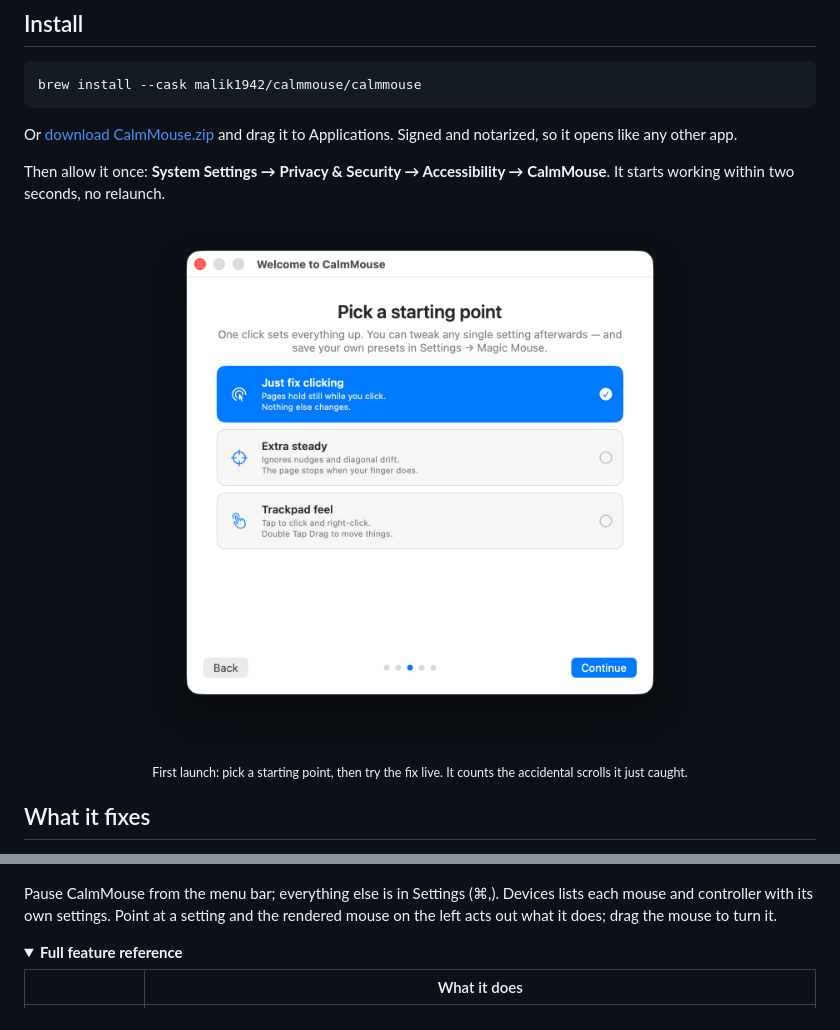
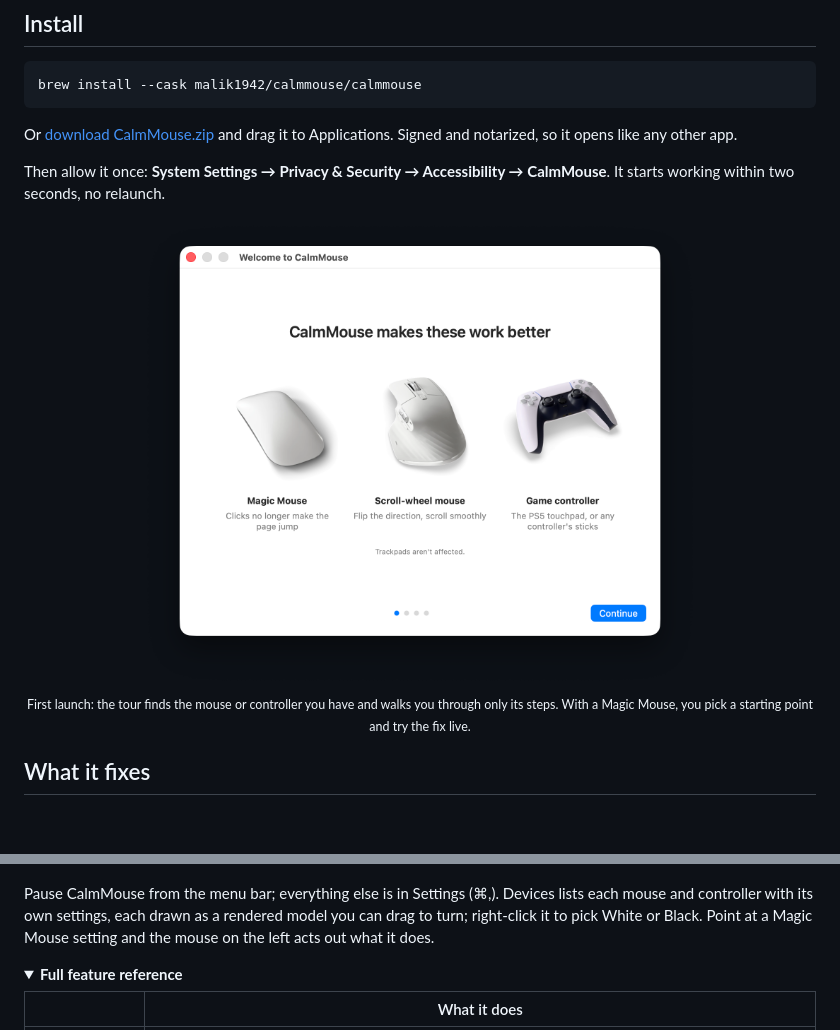
Before and after one commit to Malik1942/CalmMouse, a Markdown page: README.md, 2 parts joined by grey strips. GitHub-like rendering; pictures changed too: docs/images/welcome-devices.png (added), docs/images/welcome-presets.png (deleted); folded sections open; blank space fills up the shorter version.

Commit message:
README: a hero from the real Settings window, and the 1.4 tour and Devices page

```diff
--- a/README.md
+++ b/README.md
@@ -51,8 +51,8 @@ Then allow it once: **System Settings → Privacy & Security → Accessibility
 It starts working within two seconds, no relaunch.
 
 <p align="center">
-  <img src="docs/images/welcome-presets.png" width="560" alt="The welcome tour's preset step: Just fix clicking, Extra steady, Trackpad feel">
-  <br><sub>First launch: pick a starting point, then try the fix live. It counts the accidental scrolls it just caught.</sub>
+  <img src="docs/images/welcome-devices.png" width="560" alt="The welcome tour's first page: CalmMouse makes these work better, with a rendered Magic Mouse, scroll-wheel mouse and game controller">
+  <br><sub>First launch: the tour finds the mouse or controller you have and walks you through only its steps. With a Magic Mouse, you pick a starting point and try the fix live.</sub>
 </p>
 
 ## What it fixes
@@ -97,8 +97,8 @@ Most of this is for the **Magic Mouse**. Wheel mice and game controllers get opt
 </p>
 
 Pause CalmMouse from the menu bar; everything else is in Settings (⌘,). Devices lists each mouse and
-controller with its own settings. Point at a setting and the rendered mouse on the left acts out what
-it does; drag the mouse to turn it.
+controller with its own settings, each drawn as a rendered model you can drag to turn; right-click it
+to pick White or Black. Point at a Magic Mouse setting and the mouse on the left acts out what it does.
 
 <details>
 <summary><b>Full feature reference</b></summary>
```
Also changed, not shown: other parts of README.md (+1 -1 lines), docs/images/settings-advanced.png, docs/images/settings-devices.png, 1 other file.
